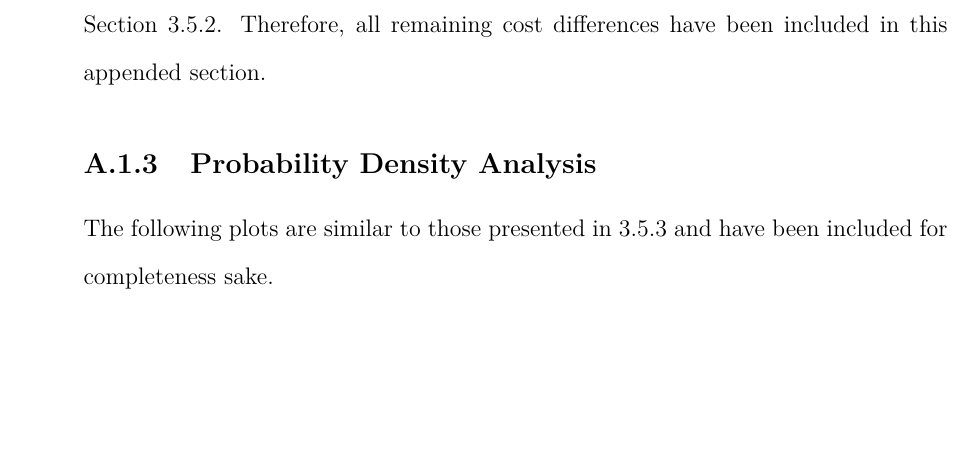
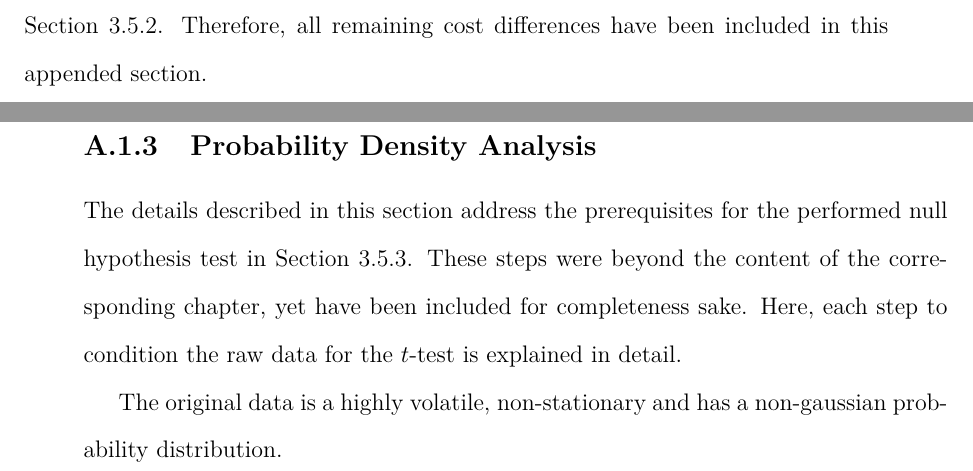
Before and after one commit to Muxelmann/phd-thesis, a LaTeX thesis (main.tex, which reads _appendices/_a1/sec/all-differences.tex, _appendices/_a1/sec/all-probabilities.tex, _appendices/appendix1.tex): part of page 95 of 117 before the commit and two parts of pages 104 and 113 of 119 after it, the two joined at a grey line, cut so that both start at the same text, the shorter picture padded with empty space. Compiled offline with pdfLaTeX.

Commit message:
Added appendix 1 for t-test data conditioning (still needs doing)

```diff
--- a/_appendices/_a1/fig/all-differences.tex
+++ b/_appendices/_a1/sec/all-differences.tex
@@ -1,3 +1,9 @@
+\subsection{Additional Difference Analysis}
+\label{appx-a:ch1:additional-difference-analysis}
+
+Only the cost differences for the case of actual cost minimisation were compared in Section \ref{ch1:subsec:difference-analysis}.
+Therefore, all remaining cost differences have been included in this appended section.
+
 \begin{figure}\centering
 	\includegraphics{_chapter1/fig/appendix/minimising-substation-voltage-deviation}
 	\caption{Cost difference spread, based on the ESMU schedule adjustment to minimise substation voltage deviation}
--- /dev/null
+++ b/_appendices/_a1/sec/all-probabilities.tex
@@ -0,0 +1,7 @@
+\subsection{Probability Density Analysis}
+
+The details described in this section address the prerequisites for the performed null hypothesis test in Section \ref{ch1:subsec:probability-density-analysis}.
+These steps were beyond the content of the corresponding chapter, yet have been included for completeness sake.
+Here, each step to condition the raw data for the $t$-test is explained in detail.
+
+The original data is a highly volatile, non-stationary and has a non-gaussian probability distribution.
--- a/_appendices/appendix1.tex
+++ b/_appendices/appendix1.tex
@@ -15,12 +13,2 @@ Since the plots in Section \ref{ch1:subsec:time-series-analysis} are averages ov
-\label{appx-a:ch1:additional-difference-analysis}
-
-Only the cost differences for the case of actual cost minimisation were compared in Section \ref{ch1:subsec:difference-analysis}.
-Therefore, all remaining cost differences have been included in this appended section.
-
-\input{_appendices/_a1/fig/all-differences}
-
-\subsection{Probability Density Analysis}
-
-The following plots are similar to those presented in \ref{ch1:subsec:probability-density-analysis} and have been included for completeness sake.
-
-\input{_appendices/_a1/fig/all-probabilities}
+\input{_appendices/_a1/sec/all-probabilities}
+\newpage
```
Also changed, not shown: _appendices/_a1/sec/all-time-series.tex (renamed from _appendices/_a1/fig/all-time-series.tex, +5 -0 lines), _appendices/_a1/fig/all-probabilities.tex (deleted), _appendices/appendix1.tex (10 more changed lines).
